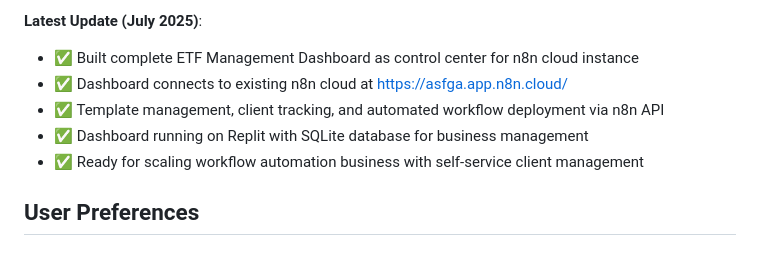
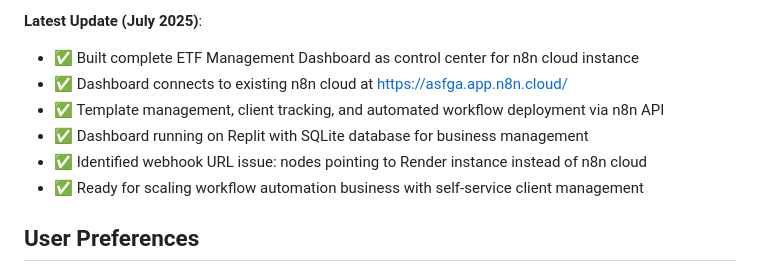
Before and after one commit to Shinzou369/my-n8n-deployment, a Markdown page: replit.md, the part around the change. Drawn GitHub-style.

```diff
--- a/replit.md
+++ b/replit.md
@@ -9,6 +9,7 @@ This repository provides a comprehensive toolkit for deploying and managing n8n
 - ✅ Dashboard connects to existing n8n cloud at https://asfga.app.n8n.cloud/
 - ✅ Template management, client tracking, and automated workflow deployment via n8n API
 - ✅ Dashboard running on Replit with SQLite database for business management
+- ✅ Identified webhook URL issue: nodes pointing to Render instance instead of n8n cloud
 - ✅ Ready for scaling workflow automation business with self-service client management
 
 ## User Preferences
```
Also changed, not shown: WEBHOOK-URL-FIX.md (added, +44 -0 lines).
